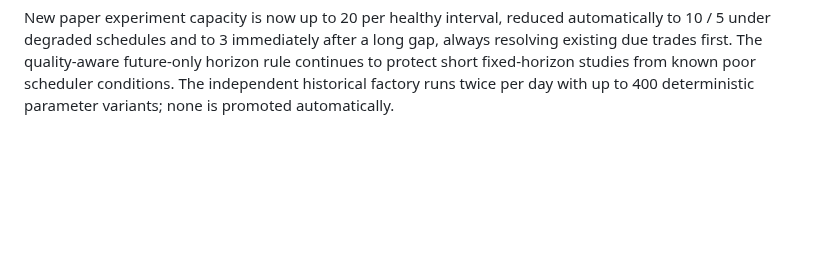
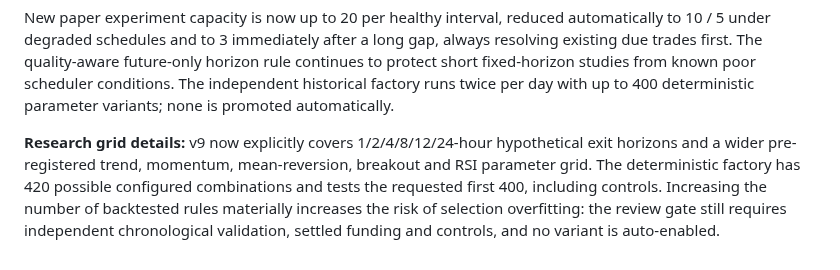
Before and after one commit to 0xzein-eth/crypto-strategy-lab, a Markdown page: README.md, the part around the change. Rendered like a GitHub page; blank space fills up the shorter version.

Commit message:
research: expand actual fixed-parameter catalog and repair paper regression (README.md)

```diff
--- a/README.md
+++ b/README.md
@@ -186,3 +186,13 @@ first. The quality-aware future-only horizon rule continues to protect
 short fixed-horizon studies from known poor scheduler conditions.
 The independent historical factory runs twice per day with up to
 400 deterministic parameter variants; none is promoted automatically.
+
+
+**Research grid details:** v9 now explicitly covers 1/2/4/8/12/24-hour
+hypothetical exit horizons and a wider pre-registered trend, momentum,
+mean-reversion, breakout and RSI parameter grid. The deterministic
+factory has 420 possible configured combinations and tests the
+requested first 400, including controls. Increasing the number of
+backtested rules materially increases the risk of selection overfitting:
+the review gate still requires independent chronological validation,
+settled funding and controls, and no variant is auto-enabled.
```
